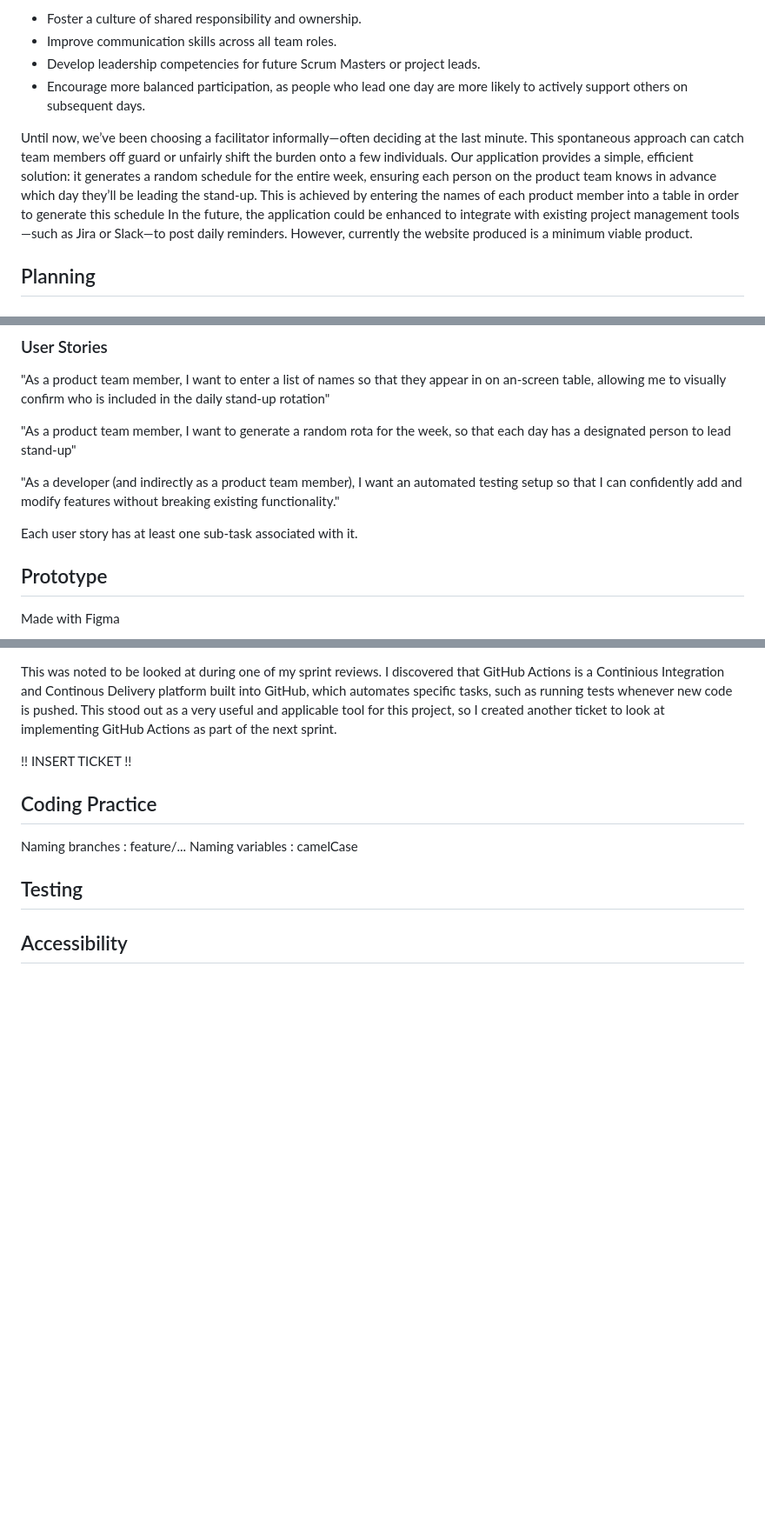
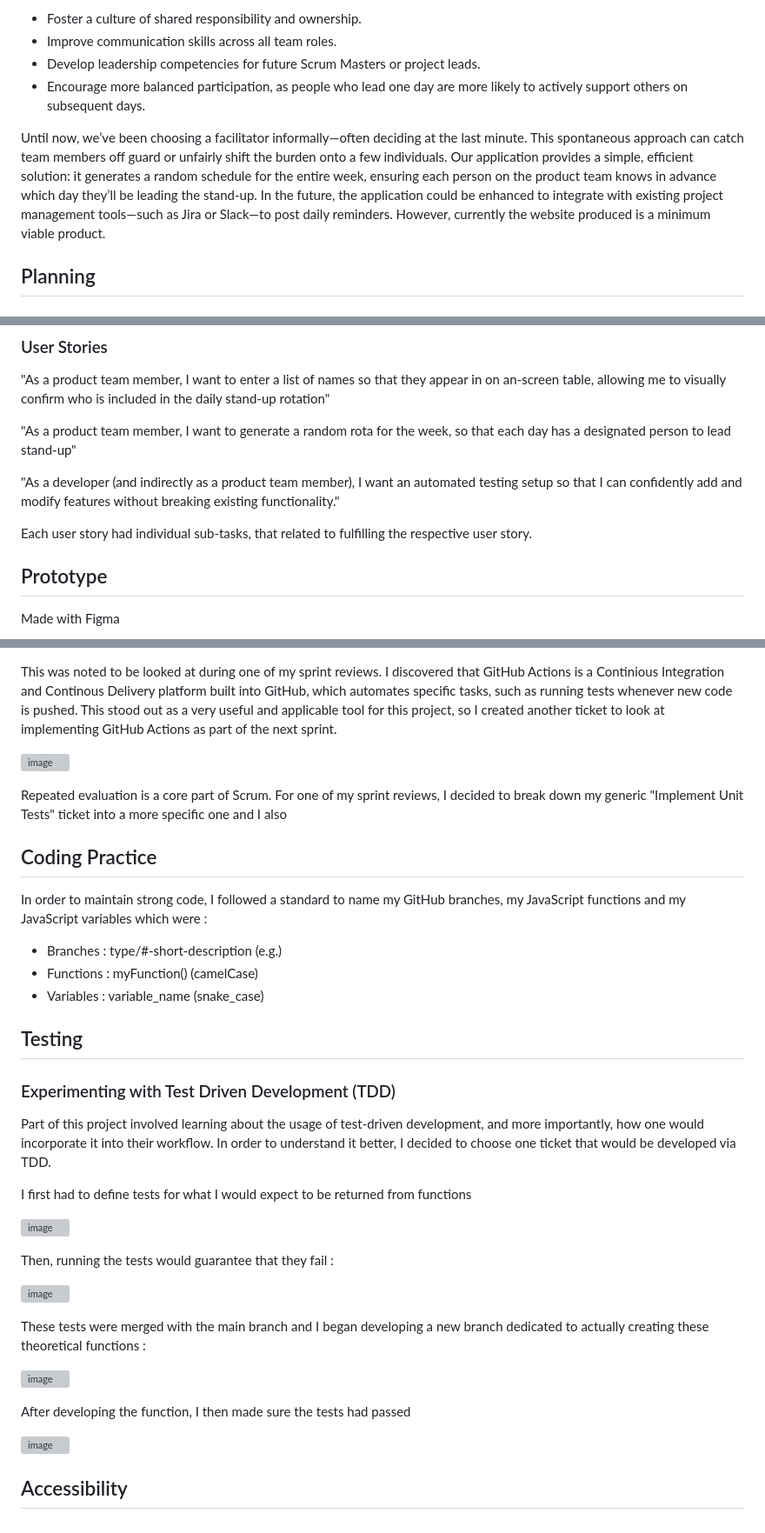
Before and after one commit to im220114a/se-summative-1-2025, a Markdown page: README.md, 3 parts joined by grey strips. Shown: that part at 87% size. GitHub-like rendering; blank space fills up the shorter version; grey boxes are pictures that could not be loaded.

```diff
--- a/README.md
+++ b/README.md
@@ -8,7 +8,7 @@ Agile Scrum teams rely on daily stand-ups to share progress, address blockers, a
 * Develop leadership competencies for future Scrum Masters or project leads.
 * Encourage more balanced participation, as people who lead one day are more likely to actively support others on subsequent days.
 
-Until now, we’ve been choosing a facilitator informally—often deciding at the last minute. This spontaneous approach can catch team members off guard or unfairly shift the burden onto a few individuals. Our application provides a simple, efficient solution: it generates a random schedule for the entire week, ensuring each person on the product team knows in advance which day they’ll be leading the stand-up. This is achieved by entering the names of each product member into a table in order to generate this schedule In the future, the application could be enhanced to integrate with existing project management tools—such as Jira or Slack—to post daily reminders. However, currently the website produced is a minimum viable product.
+Until now, we’ve been choosing a facilitator informally—often deciding at the last minute. This spontaneous approach can catch team members off guard or unfairly shift the burden onto a few individuals. Our application provides a simple, efficient solution: it generates a random schedule for the entire week, ensuring each person on the product team knows in advance which day they’ll be leading the stand-up. In the future, the application could be enhanced to integrate with existing project management tools—such as Jira or Slack—to post daily reminders. However, currently the website produced is a minimum viable product.
 
 ## Planning
 
@@ -24,7 +24,7 @@ These findings informed the user stories created for this project.
 
 "As a developer (and indirectly as a product team member), I want an automated testing setup so that I can confidently add and modify features without breaking existing functionality."
 
-Each user story has at least one sub-task associated with it.
+Each user story had individual sub-tasks, that related to fulfilling the respective user story.
 
 
 ## Prototype
@@ -44,13 +44,38 @@ As key aspect of this was regular reviews to inform decisions that improve the w
 
 This was noted to be looked at during one of my sprint reviews. I discovered that GitHub Actions is a Continious Integration and Continous Delivery platform built into GitHub, which automates specific tasks, such as running tests whenever new code is pushed. This stood out as a very useful and applicable tool for this project, so I created another ticket to look at implementing GitHub Actions as part of the next sprint.
 
-!! INSERT TICKET !!
+![image](https://github.com/user-attachments/assets/f6a6d5d6-b0c7-41c2-8eac-b99a6395733e)
+
+Repeated evaluation is a core part of Scrum. For one of my sprint reviews, I decided to break down my generic "Implement Unit Tests" ticket into a more specific one and I also
 
 ## Coding Practice
-Naming branches : feature/...
-Naming variables : camelCase
+In order to maintain strong code, I followed a standard to name my GitHub branches, my JavaScript functions and my JavaScript variables which were :
+
+- Branches : type/#-short-description (e.g.)
+- Functions : myFunction() (camelCase)
+- Variables : variable_name (snake_case)
 
 
 ## Testing
 
+### Experimenting with Test Driven Development (TDD)
+Part of this project involved learning about the usage of test-driven development, and more importantly, how one would incorporate it into their workflow. In order to understand it better, I decided to choose one ticket that would be developed via TDD.
+
+I first had to define tests for what I would expect to be returned from functions
+
+![image](https://github.com/user-attachments/assets/7daed43b-cdca-4238-809e-22921f25b7aa)
+
+Then, running the tests would guarantee that they fail :
+
+![image](https://github.com/user-attachments/assets/7af415ab-e592-4b42-8d09-f99eeccacc5a)
+
+These tests were merged with the main branch and I began developing a new branch dedicated to actually creating these theoretical functions :
+
+![image](https://github.com/user-attachments/assets/c5fa1062-4c5a-454c-b0a2-8de5c5e25d12)
+
+After developing the function, I then made sure the tests had passed
+
+![image](https://github.com/user-attachments/assets/e9d74d16-892f-4c07-b807-3885f2f8e596)
+
+
 ## Accessibility
```
Also changed, not shown: other parts of README.md (+1 -1 lines).
